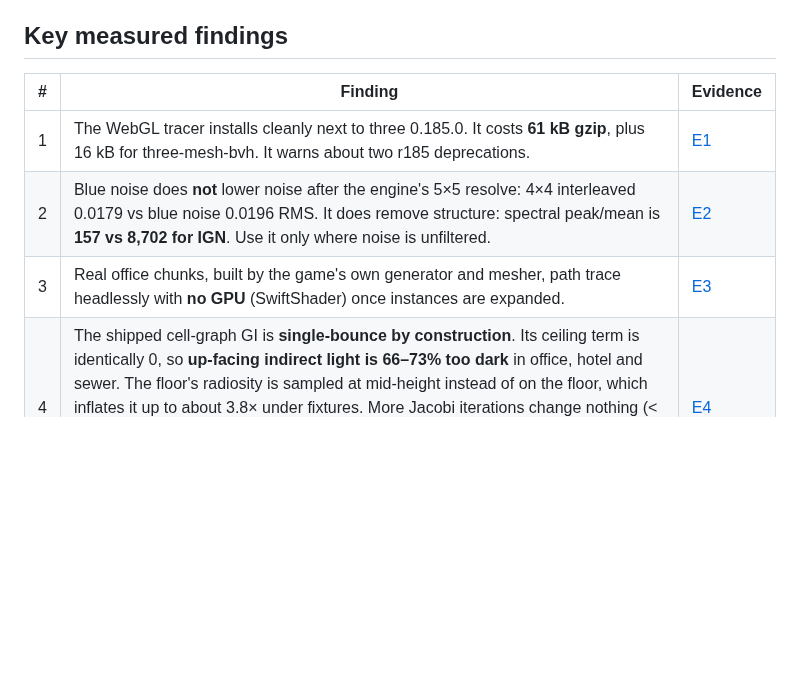
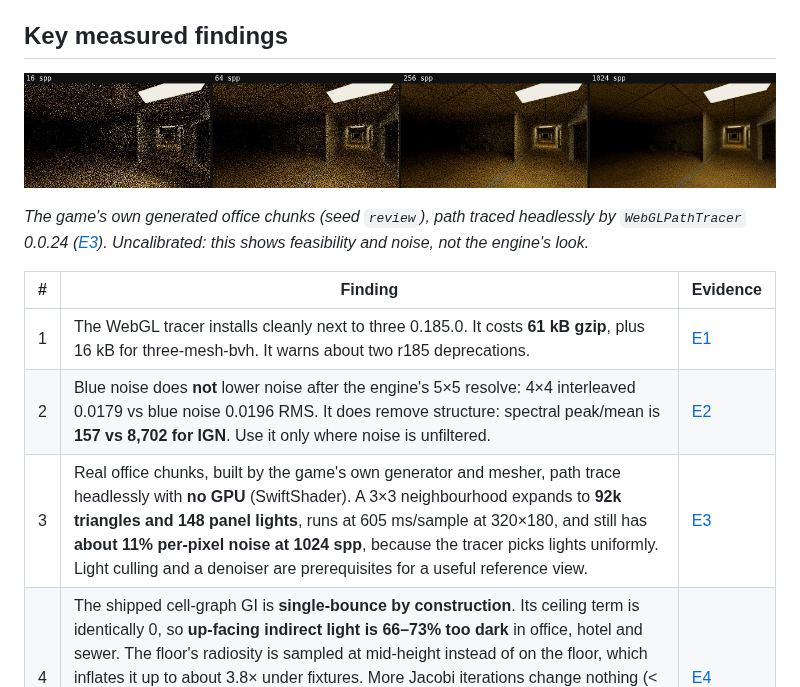
Before and after one commit to Andres77872/yellow-rooms, a Markdown page: docs/pathracer/README.md, the part around the change. Drawn GitHub-style; pictures changed too: docs/pathracer/img/e3-office-convergence.jpg (added); blank space fills up the shorter version.

Commit message:
docs(pathracer): E3 headless path trace results and convergence image
Co-Authored-By: Claude Opus 5.5 <noreply@anthropic.com>
Claude-Session: https://claude.ai/code/session_016fPonouqto5UwJPbMh9cSU

```diff
--- a/docs/pathracer/README.md
+++ b/docs/pathracer/README.md
@@ -35,11 +35,17 @@ techniques.**
 
 ## Key measured findings
 
+![A real Yellow Rooms office neighbourhood path traced with three-gpu-pathtracer at 16, 64, 256 and 1024 spp](img/e3-office-convergence.jpg)
+
+*The game's own generated office chunks (seed `review`), path traced
+headlessly by `WebGLPathTracer` 0.0.24 ([E3](07-experiments.md#3-e3--path-tracing-real-yellow-rooms-chunks)).
+Uncalibrated: this shows feasibility and noise, not the engine's look.*
+
 | # | Finding | Evidence |
 | --- | --- | --- |
 | 1 | The WebGL tracer installs cleanly next to three 0.185.0. It costs **61 kB gzip**, plus 16 kB for three-mesh-bvh. It warns about two r185 deprecations. | [E1](07-experiments.md#1-e1--packaging-compatibility-and-bundle-cost) |
 | 2 | Blue noise does **not** lower noise after the engine's 5×5 resolve: 4×4 interleaved 0.0179 vs blue noise 0.0196 RMS. It does remove structure: spectral peak/mean is **157 vs 8,702 for IGN**. Use it only where noise is unfiltered. | [E2](07-experiments.md#2-e2--blue-noise-versus-the-engines-screen-noise) |
-| 3 | Real office chunks, built by the game's own generator and mesher, path trace headlessly with **no GPU** (SwiftShader) once instances are expanded. | [E3](07-experiments.md#3-e3--path-tracing-real-yellow-rooms-chunks) |
+| 3 | Real office chunks, built by the game's own generator and mesher, path trace headlessly with **no GPU** (SwiftShader). A 3×3 neighbourhood expands to **92k triangles and 148 panel lights**, runs at 605 ms/sample at 320×180, and still has **about 11% per-pixel noise at 1024 spp**, because the tracer picks lights uniformly. Light culling and a denoiser are prerequisites for a useful reference view. | [E3](07-experiments.md#3-e3--path-tracing-real-yellow-rooms-chunks) |
 | 4 | The shipped cell-graph GI is **single-bounce by construction**. Its ceiling term is identically 0, so **up-facing indirect light is 66–73% too dark** in office, hotel and sewer. The floor's radiosity is sampled at mid-height instead of on the floor, which inflates it up to about 3.8× under fixtures. More Jacobi iterations change nothing (< 1%). Sampling the floor on the floor, adding a floor→ceiling bounce term and refitting the weights (same cost) **cuts per-cell error by 53–57%** on held-out datasets, for example office relative RMSE 1.31 → 0.58. | [E4](07-experiments.md#4-e4--monte-carlo-reference-for-the-cell-graph-gi) |
 
 ## Recommendations, ranked
```
Also changed, not shown: docs/pathracer/06-proposals.md (+10 -3 lines), docs/pathracer/07-experiments.md (+61 -3 lines).
